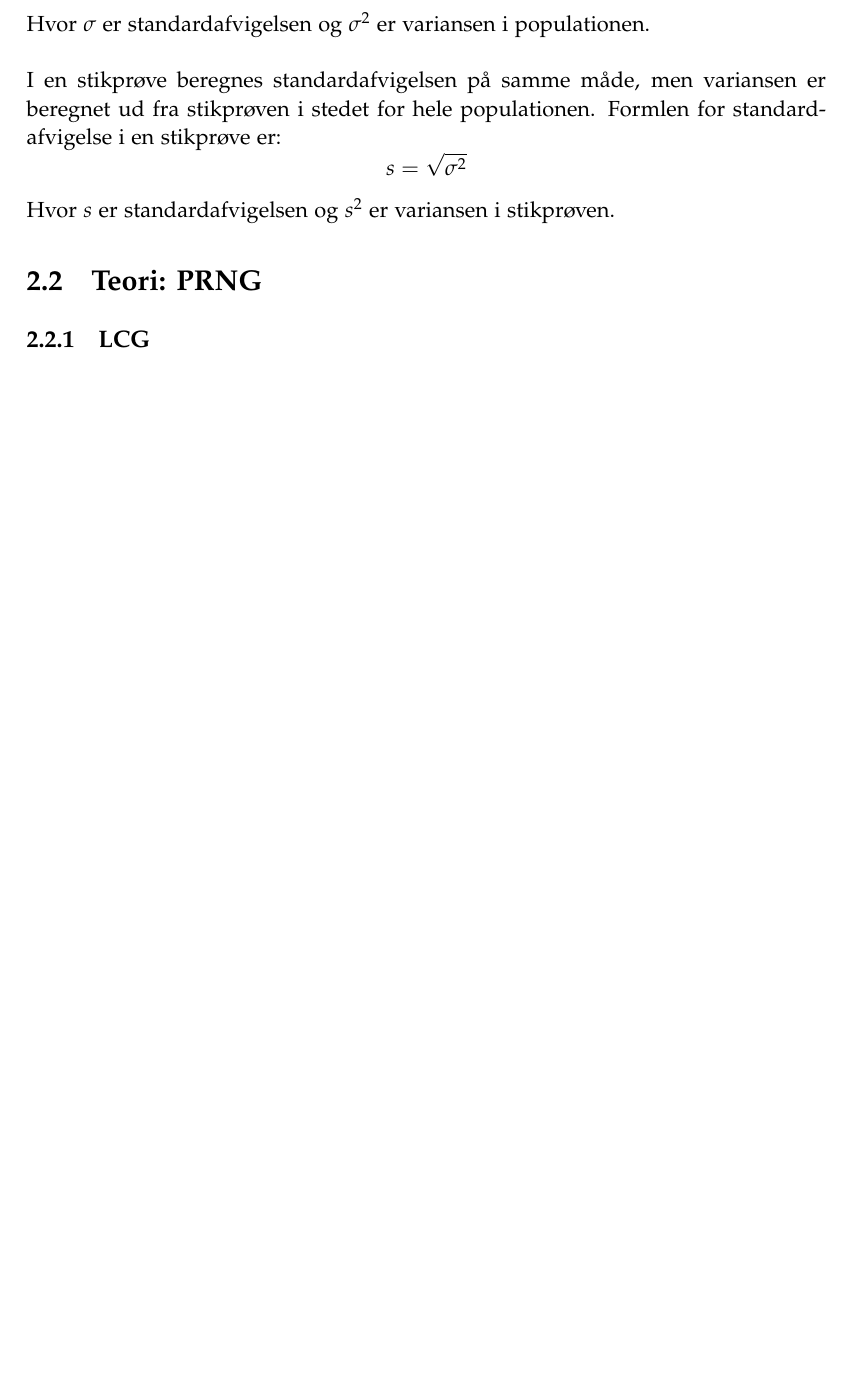
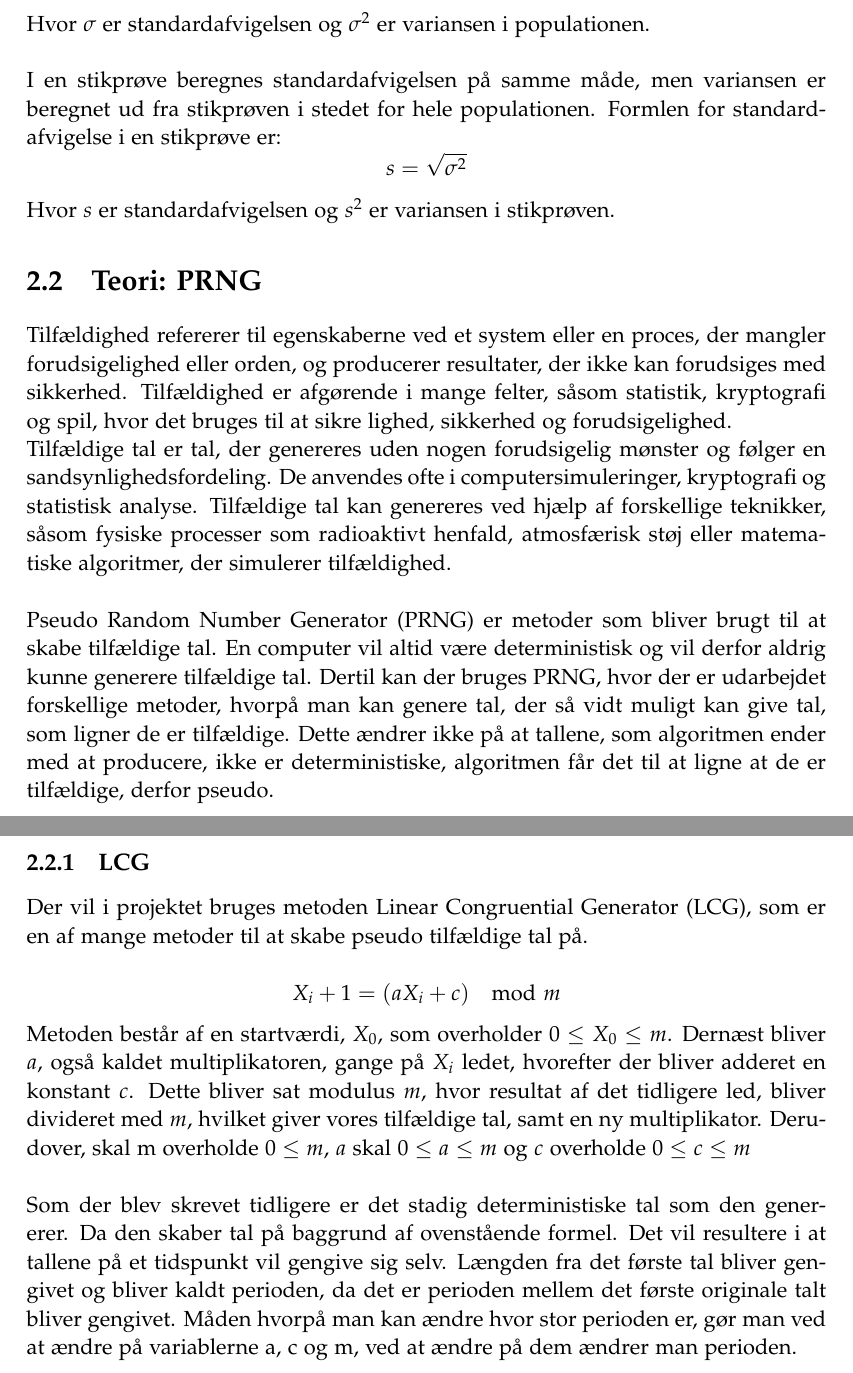
Before and after one commit to WaerWaters/p2, a LaTeX thesis (latex/master.tex, which reads latex/sections/teori.tex): part of page 11 of 15 before the commit and two parts of pages 11 and 12 of 16 after it, the two joined at a grey line, cut so that both start at the same text, the shorter picture padded with empty space. Compiled offline with pdfLaTeX.

Commit message:
statusseminar pdf

```diff
--- a/latex/sections/teori.tex
+++ b/latex/sections/teori.tex
@@ -43,4 +43,18 @@ Hvor $s$ er standardafvigelsen og $s^2$ er variansen i stikprøven.
 
 
 \section{Teori: PRNG}
+Tilfældighed refererer til egenskaberne ved et system eller en proces, der mangler forudsigelighed eller orden, og producerer resultater, der ikke kan forudsiges med sikkerhed. Tilfældighed er afgørende i mange felter, såsom statistik, kryptografi og spil, hvor det bruges til at sikre lighed, sikkerhed og forudsigelighed.
+\\
+Tilfældige tal er tal, der genereres uden nogen forudsigelig mønster og følger en sandsynlighedsfordeling. De anvendes ofte i computersimuleringer, kryptografi og statistisk analyse. Tilfældige tal kan genereres ved hjælp af forskellige teknikker, såsom fysiske processer som radioaktivt henfald, atmosfærisk støj eller matematiske algoritmer, der simulerer tilfældighed.
+\\
+\\
+Pseudo Random Number Generator (PRNG) er metoder som bliver brugt til at skabe tilfældige tal. En computer vil altid være deterministisk og vil derfor aldrig kunne generere tilfældige tal. Dertil kan der bruges PRNG, hvor der er udarbejdet forskellige metoder, hvorpå man kan genere tal, der så vidt muligt kan give tal, som ligner de er tilfældige. Dette ændrer ikke på at tallene, som algoritmen ender med at producere, ikke er deterministiske, algoritmen får det til at ligne at de er tilfældige, derfor pseudo.
+\newpage
 \subsection{LCG}
+Der vil i projektet bruges metoden Linear Congruential Generator (LCG), som er en af mange metoder til at skabe pseudo tilfældige tal på.
+\\
+\[X_i+1 = (aX_i+c)\mod m\]
+Metoden består af en startværdi, $X_0$, som overholder $0 \le X_0 \le m$. Dernæst bliver $a$, også kaldet multiplikatoren, gange på $X_i$ ledet, hvorefter der bliver adderet en konstant $c$. Dette bliver sat modulus $m$, hvor resultat af det tidligere led, bliver divideret med $m$, hvilket giver vores tilfældige tal, samt en ny multiplikator. Derudover, skal m overholde $0 \le m$, $a$ skal $0 \le a \le m$ og $c$ overholde $0 \le c \le m$
+\\
+\\
+Som der blev skrevet tidligere er det stadig deterministiske tal som den genererer. Da den skaber tal på baggrund af ovenstående formel. Det vil resultere i at tallene på et tidspunkt vil gengive sig selv. Længden fra det første tal bliver gengivet og bliver kaldt perioden, da det er perioden mellem det første originale talt bliver gengivet. Måden hvorpå man kan ændre hvor stor perioden er, gør man ved at ændre på variablerne a, c og m, ved at ændre på dem ændrer man perioden.
```
Also changed, not shown: latex/master.pdf, 6 other files.
